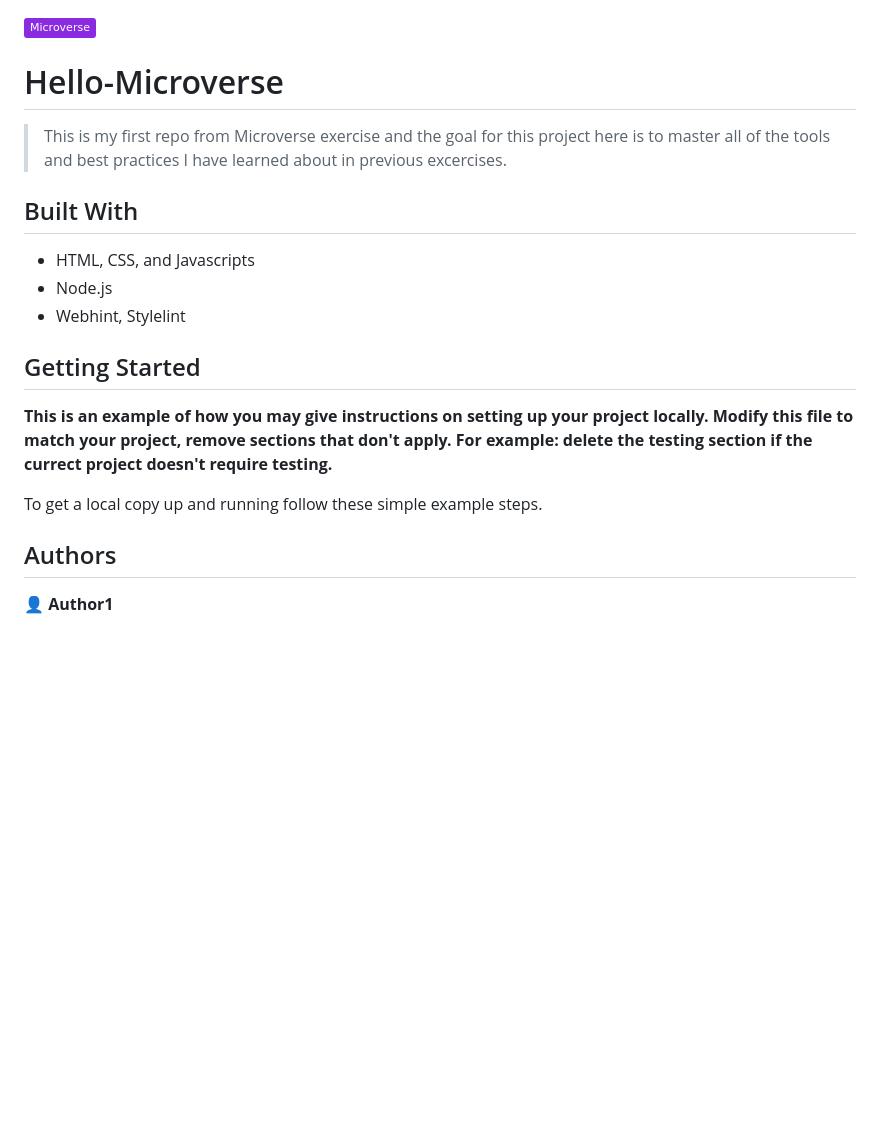
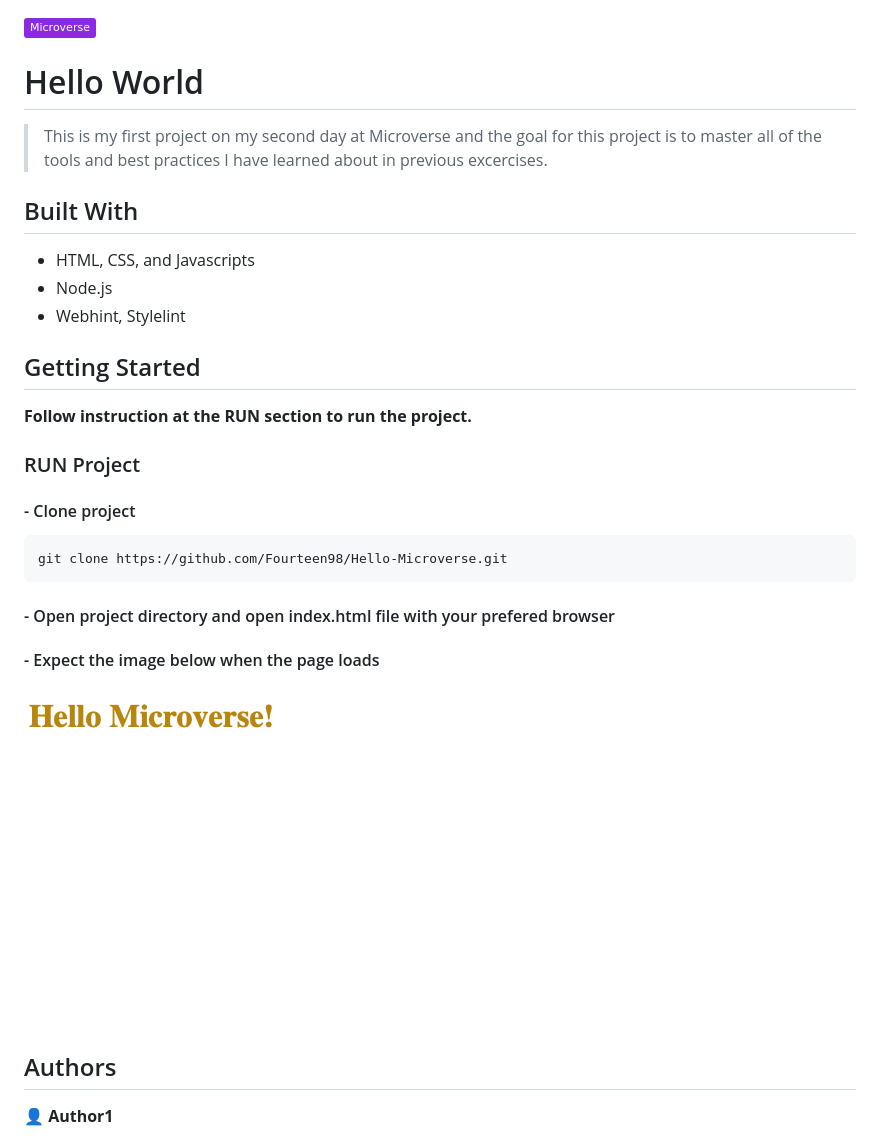
Before and after one commit to Fourteen98/Hello-Microverse, a Markdown page: README.md, the part around the change. GitHub-like rendering; pictures changed too: screenshot.png (added); badges without logos; blank space fills up the shorter version.

Commit message:
updated README.md  with screenshot from the browser

````diff
--- a/README.md
+++ b/README.md
@@ -1,8 +1,8 @@
 ![](https://img.shields.io/badge/Microverse-blueviolet)
 
-# Hello-Microverse
+# Hello World
 
->This is my first repo from Microverse exercise and the goal for this project here is to master all of the tools and best practices I have learned about in previous excercises.
+>This is my first project on my second day at Microverse and the goal for this project is to master all of the tools and best practices I have learned about in previous excercises.
 
 ## Built With
 
@@ -12,11 +12,16 @@
 
 ## Getting Started
 
-**This is an example of how you may give instructions on setting up your project locally.**
-**Modify this file to match your project, remove sections that don't apply. For example: delete the testing section if the currect project doesn't require testing.**
+**Follow instruction at the RUN section to run the project.**
 
-
-To get a local copy up and running follow these simple example steps.
+### RUN Project
+#### - Clone project
+```
+git clone https://github.com/Fourteen98/Hello-Microverse.git
+```
+#### - Open project directory and open index.html file with your prefered browser
+####  - Expect the image below when the page loads
+![Screenshot](screenshot.png)
 ## Authors
 
 👤 **Author1**
````
